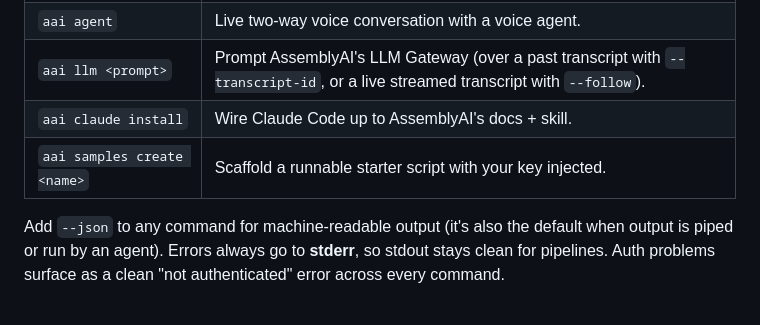
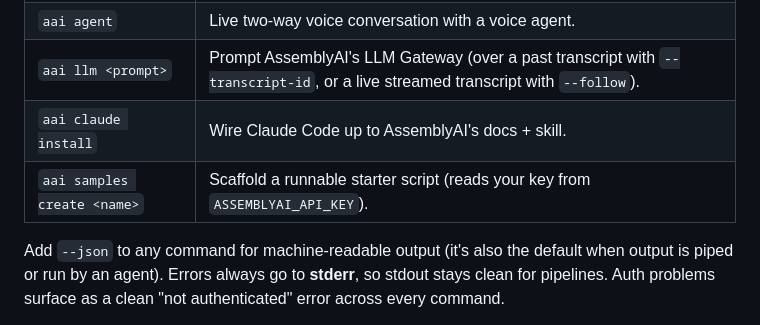
Before and after one commit to AssemblyAI/cli, a Markdown page: README.md, the part around the change. Drawn GitHub-style.

Commit message:
docs(readme): samples create reads ASSEMBLYAI_API_KEY (no longer injects the key)
Co-Authored-By: Claude Opus 4.8 (1M context) <noreply@anthropic.com>

```diff
--- a/README.md
+++ b/README.md
@@ -40,7 +40,7 @@ aai transcribe --sample   # transcribe the hosted wildfires.mp3 sample
 | `aai agent` | Live two-way voice conversation with a voice agent. |
 | `aai llm <prompt>` | Prompt AssemblyAI's LLM Gateway (over a past transcript with `--transcript-id`, or a live streamed transcript with `--follow`). |
 | `aai claude install` | Wire Claude Code up to AssemblyAI's docs + skill. |
-| `aai samples create <name>` | Scaffold a runnable starter script with your key injected. |
+| `aai samples create <name>` | Scaffold a runnable starter script (reads your key from `ASSEMBLYAI_API_KEY`). |
 
 Add `--json` to any command for machine-readable output (it's also the default when
 output is piped or run by an agent). Errors always go to **stderr**, so stdout stays
```
